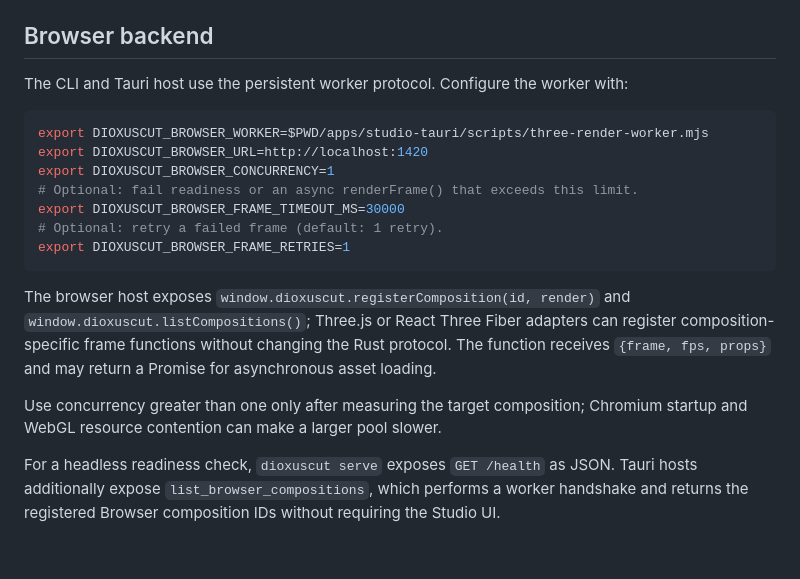
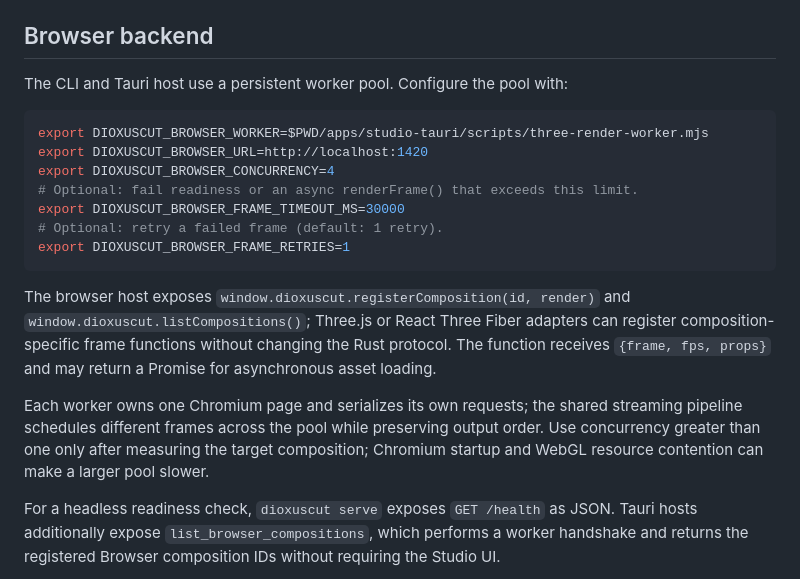
Before and after one commit to sjkim1127/Dioxuscut, a Markdown page: docs/ai-first-rendering.md, the part around the change. Rendered like a GitHub page; blank space fills up the shorter version.

````diff
--- a/docs/ai-first-rendering.md
+++ b/docs/ai-first-rendering.md
@@ -74,13 +74,12 @@ Valid progress states are `queued`, `preparing`, `rendering`, `encoding`,
 
 ## Browser backend
 
-The CLI and Tauri host use the persistent worker protocol. Configure the
-worker with:
+The CLI and Tauri host use a persistent worker pool. Configure the pool with:
 
 ```sh
 export DIOXUSCUT_BROWSER_WORKER=$PWD/apps/studio-tauri/scripts/three-render-worker.mjs
 export DIOXUSCUT_BROWSER_URL=http://localhost:1420
-export DIOXUSCUT_BROWSER_CONCURRENCY=1
+export DIOXUSCUT_BROWSER_CONCURRENCY=4
 # Optional: fail readiness or an async renderFrame() that exceeds this limit.
 export DIOXUSCUT_BROWSER_FRAME_TIMEOUT_MS=30000
 # Optional: retry a failed frame (default: 1 retry).
@@ -93,8 +92,11 @@ Three.js or React Three Fiber adapters can register composition-specific frame
 functions without changing the Rust protocol. The function receives
 `{frame, fps, props}` and may return a Promise for asynchronous asset loading.
 
-Use concurrency greater than one only after measuring the target composition;
-Chromium startup and WebGL resource contention can make a larger pool slower.
+Each worker owns one Chromium page and serializes its own requests; the shared
+streaming pipeline schedules different frames across the pool while preserving
+output order. Use concurrency greater than one only after measuring the target
+composition; Chromium startup and WebGL resource contention can make a larger
+pool slower.
 
 For a headless readiness check, `dioxuscut serve` exposes `GET /health` as JSON.
 Tauri hosts additionally expose `list_browser_compositions`, which performs a
````
Also changed, not shown: README.md (+2 -1 lines).
